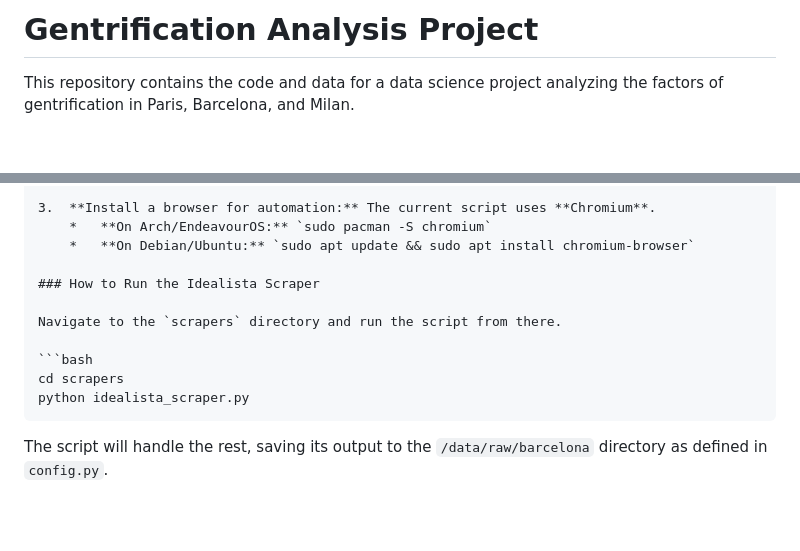
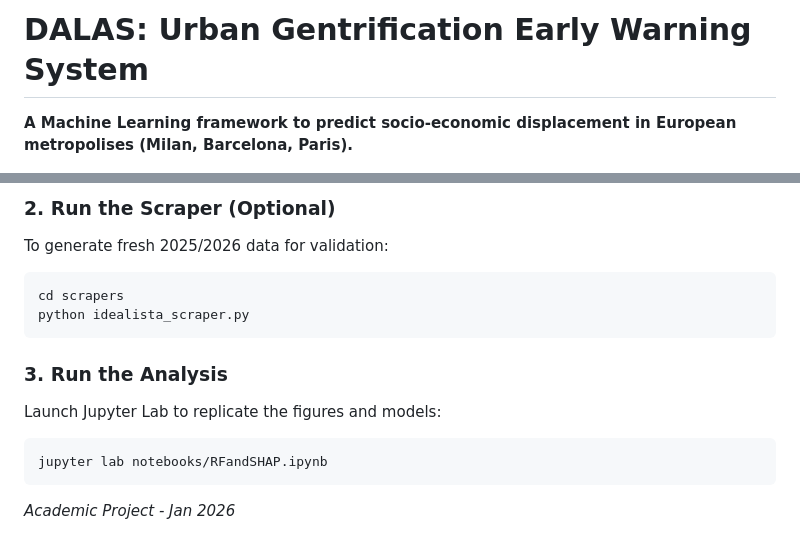
Before and after one commit to Androm3d/DALAS-gentrification-analysis, a Markdown page: README.md, 2 parts joined by grey strips. Rendered like a GitHub page; blank space fills up the shorter version.

````diff
--- a/README.md
+++ b/README.md
@@ -1,4 +1,4 @@
-# Gentrification Analysis Project
+# DALAS: Urban Gentrification Early Warning System
 
-This repository contains the code and data for a data science project analyzing the factors of gentrification in Paris, Barcelona, and Milan.
+**A Machine Learning framework to predict socio-economic displacement in European metropolises (Milan, Barcelona, Paris).**
 
@@ -110,15 +97,16 @@ The `idealista_scraper.py` is designed to be robust, resilient, and difficult to
 
-3.  **Install a browser for automation:** The current script uses **Chromium**.
-    *   **On Arch/EndeavourOS:** `sudo pacman -S chromium`
-    *   **On Debian/Ubuntu:** `sudo apt update && sudo apt install chromium-browser`
-
-### How to Run the Idealista Scraper
-
-Navigate to the `scrapers` directory and run the script from there.
-
+### 2. Run the Scraper (Optional)
+To generate fresh 2025/2026 data for validation:
 ```bash
 cd scrapers
 python idealista_scraper.py
 ```
 
-The script will handle the rest, saving its output to the `/data/raw/barcelona` directory as defined in `config.py`.
+### 3. Run the Analysis
+Launch Jupyter Lab to replicate the figures and models:
+```bash
+jupyter lab notebooks/RFandSHAP.ipynb
+```
+
+
+*Academic Project - Jan 2026*
````
Also changed, not shown: other parts of README.md (+64 -77 lines).
